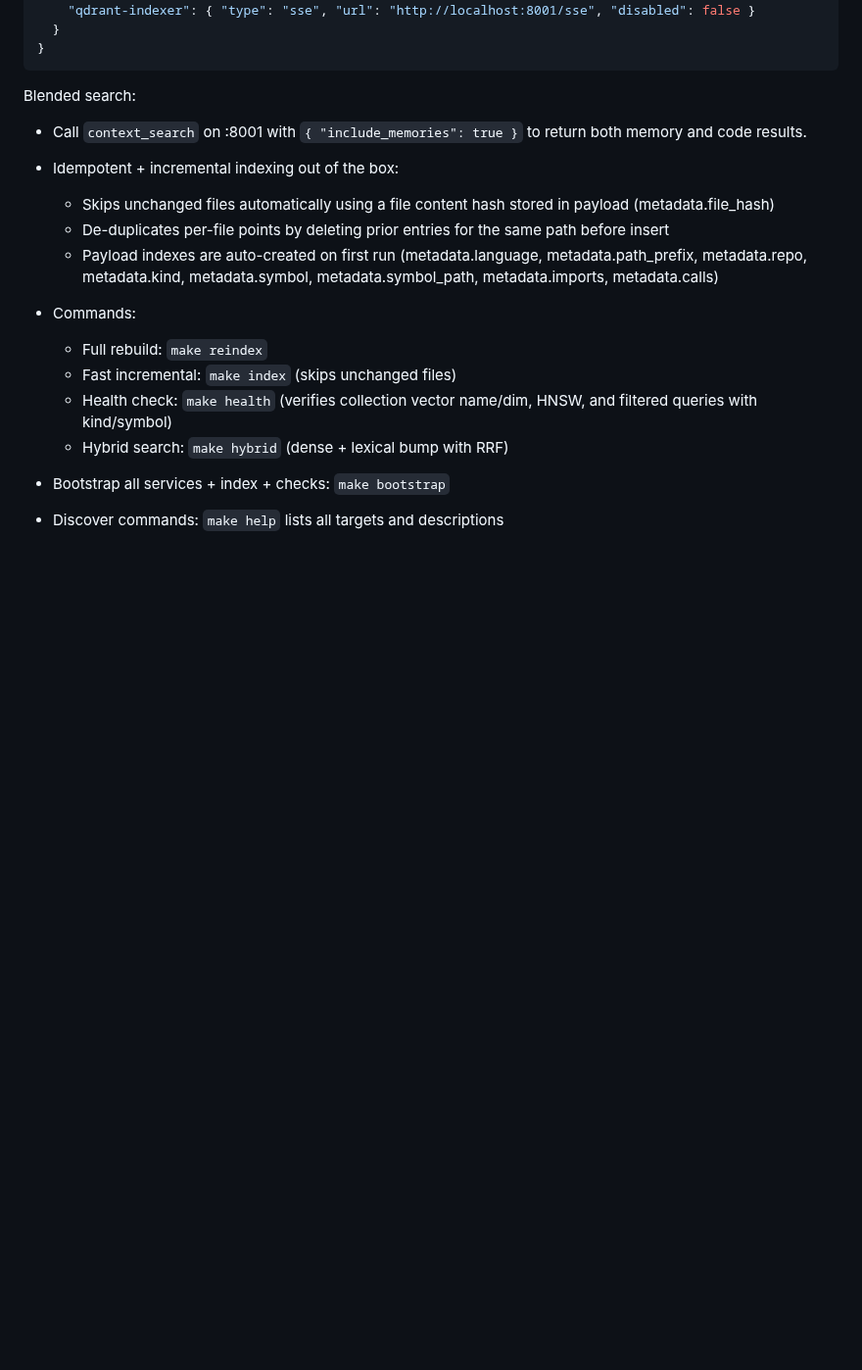
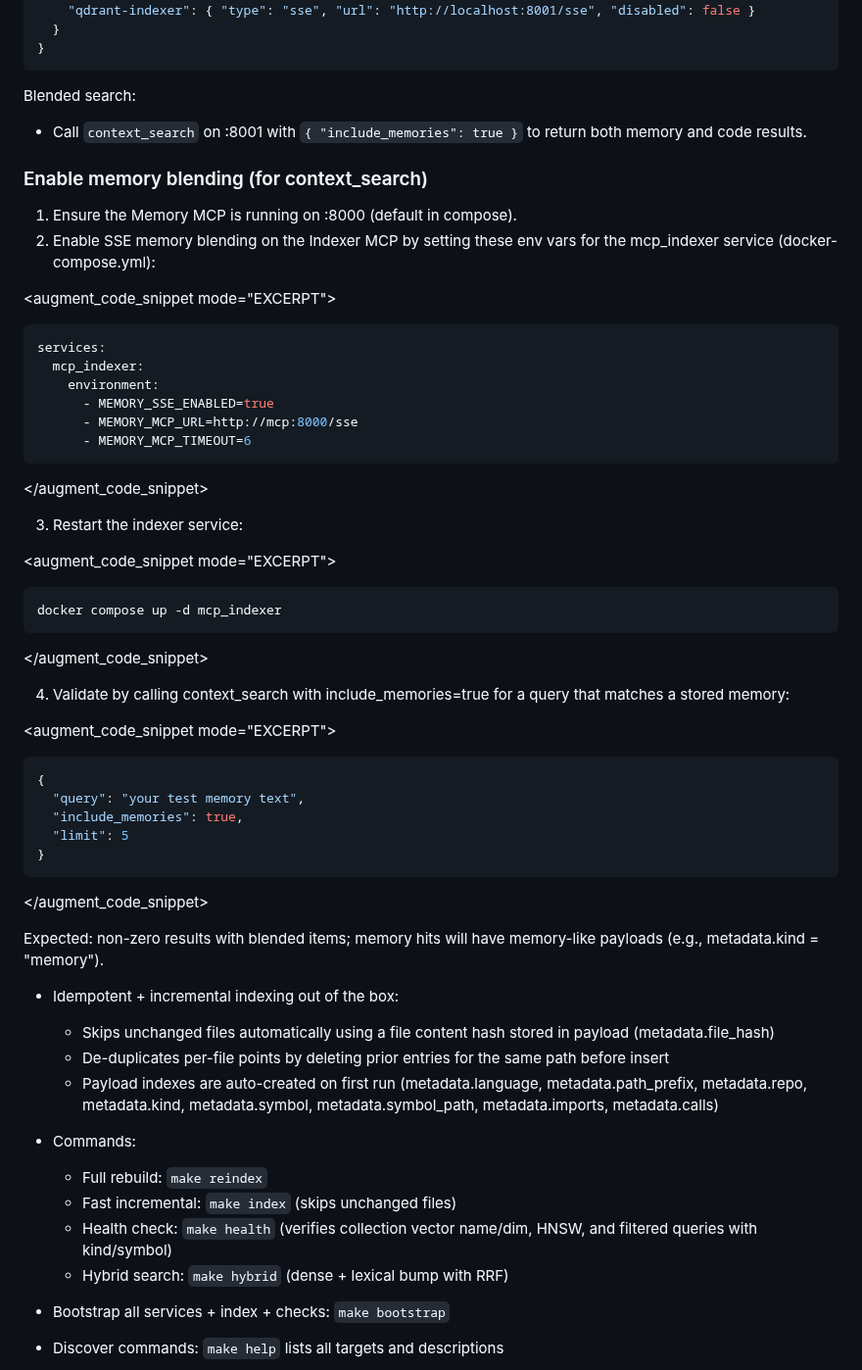
Before and after one commit to uptonking/power-context, a Markdown page: README.md, the part around the change. Shown at 98% size. GitHub-like rendering; blank space fills up the shorter version.

Commit message:
memory doc

`````diff
--- a/README.md
+++ b/README.md
@@ -107,6 +107,44 @@ IDE/Agent config (recommended):
 Blended search:
 - Call `context_search` on :8001 with `{ "include_memories": true }` to return both memory and code results.
 
+
+### Enable memory blending (for context_search)
+
+1) Ensure the Memory MCP is running on :8000 (default in compose).
+2) Enable SSE memory blending on the Indexer MCP by setting these env vars for the mcp_indexer service (docker-compose.yml):
+
+<augment_code_snippet mode="EXCERPT">
+````yaml
+services:
+  mcp_indexer:
+    environment:
+      - MEMORY_SSE_ENABLED=true
+      - MEMORY_MCP_URL=http://mcp:8000/sse
+      - MEMORY_MCP_TIMEOUT=6
+````
+</augment_code_snippet>
+
+3) Restart the indexer service:
+
+<augment_code_snippet mode="EXCERPT">
+````bash
+docker compose up -d mcp_indexer
+````
+</augment_code_snippet>
+
+4) Validate by calling context_search with include_memories=true for a query that matches a stored memory:
+
+<augment_code_snippet mode="EXCERPT">
+````json
+{
+  "query": "your test memory text",
+  "include_memories": true,
+  "limit": 5
+}
+````
+</augment_code_snippet>
+
+Expected: non-zero results with blended items; memory hits will have memory-like payloads (e.g., metadata.kind = "memory").
 
 
 - Idempotent + incremental indexing out of the box:
`````
